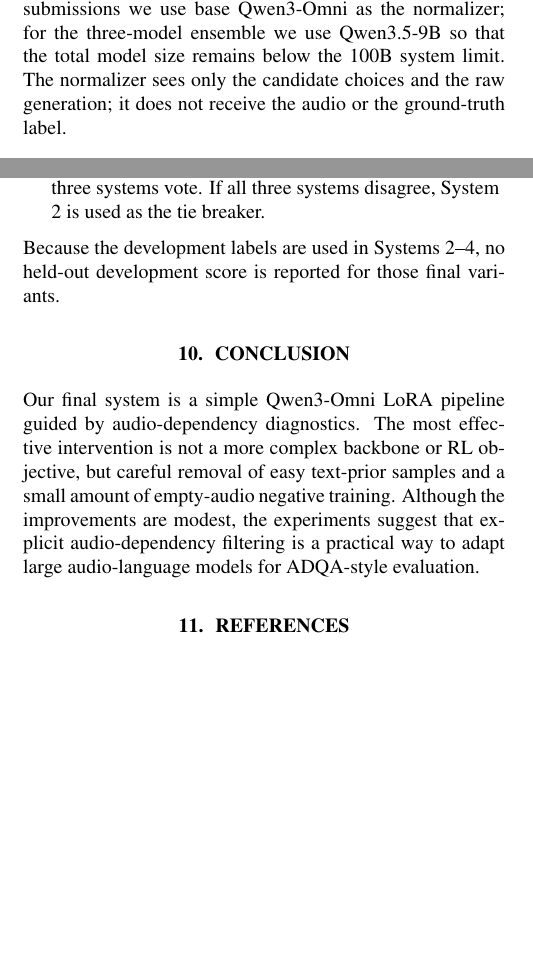
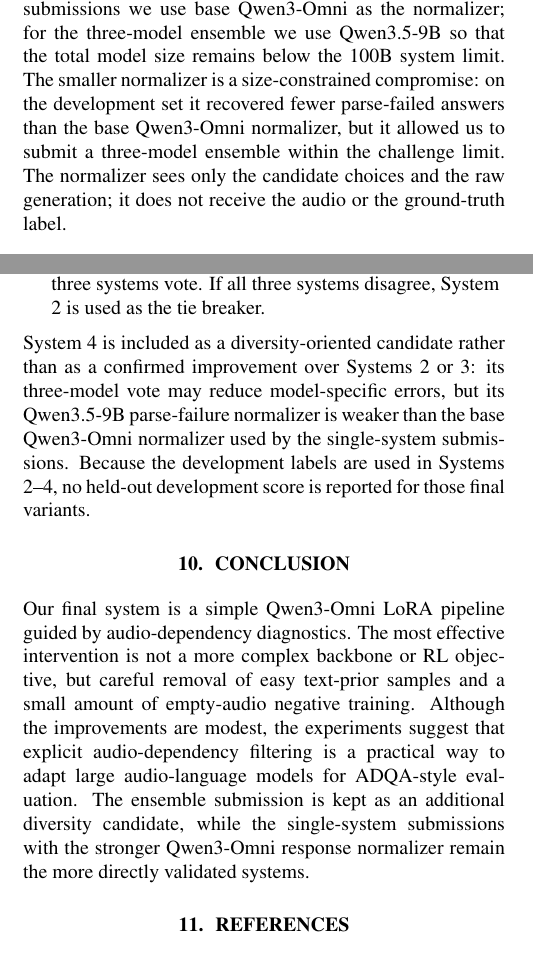
Before and after one commit to frednam93/adqa_nam, a LaTeX paper (paper/main.tex): two parts of the columns of pages 1 and 4 of 5, joined at a grey line, cut so that both start at the same text, the shorter picture padded with empty space. Compiled offline with pdfLaTeX.

Commit message:
Clarify ensemble judge tradeoff in report

```diff
--- a/paper/main.tex
+++ b/paper/main.tex
@@ -37,6 +37,7 @@ For selected submissions, raw generations are post-processed in two stages.
 First, deterministic parsing checks exact option-text matches and simple letter or prefix patterns.
 Second, parse-failed responses are passed to a text-only multiple-choice response normalizer.
 For single-model submissions we use base Qwen3-Omni as the normalizer; for the three-model ensemble we use Qwen3.5-9B so that the total model size remains below the 100B system limit.
+The smaller normalizer is a size-constrained compromise: on the development set it recovered fewer parse-failed answers than the base Qwen3-Omni normalizer, but it allowed us to submit a three-model ensemble within the challenge limit.
 The normalizer sees only the candidate choices and the raw generation; it does not receive the audio or the ground-truth label.
 
 \section{Prompting and Input Variants}
@@ -274,12 +275,14 @@ We prepare four candidate submissions:
     \item \textbf{System 3}: train+development strong-audio SFT with 2.5\% empty-audio negatives at 3000 steps, followed by base Qwen3 response normalization.
     \item \textbf{System 4}: an ensemble of Systems 1, 2, and 3. Parse-failed outputs are normalized by Qwen3.5-9B, then the three systems vote. If all three systems disagree, System 2 is used as the tie breaker.
 \end{itemize}
+System 4 is included as a diversity-oriented candidate rather than as a confirmed improvement over Systems 2 or 3: its three-model vote may reduce model-specific errors, but its Qwen3.5-9B parse-failure normalizer is weaker than the base Qwen3-Omni normalizer used by the single-system submissions.
 Because the development labels are used in Systems 2--4, no held-out development score is reported for those final variants.
 
 \section{Conclusion}
 Our final system is a simple Qwen3-Omni LoRA pipeline guided by audio-dependency diagnostics.
 The most effective intervention is not a more complex backbone or RL objective, but careful removal of easy text-prior samples and a small amount of empty-audio negative training.
 Although the improvements are modest, the experiments suggest that explicit audio-dependency filtering is a practical way to adapt large audio-language models for ADQA-style evaluation.
+The ensemble submission is kept as an additional diversity candidate, while the single-system submissions with the stronger Qwen3-Omni response normalizer remain the more directly validated systems.
 
 \bibliographystyle{IEEEtran}
 \bibliography{references}
```
Also changed, not shown: 1 other file.
